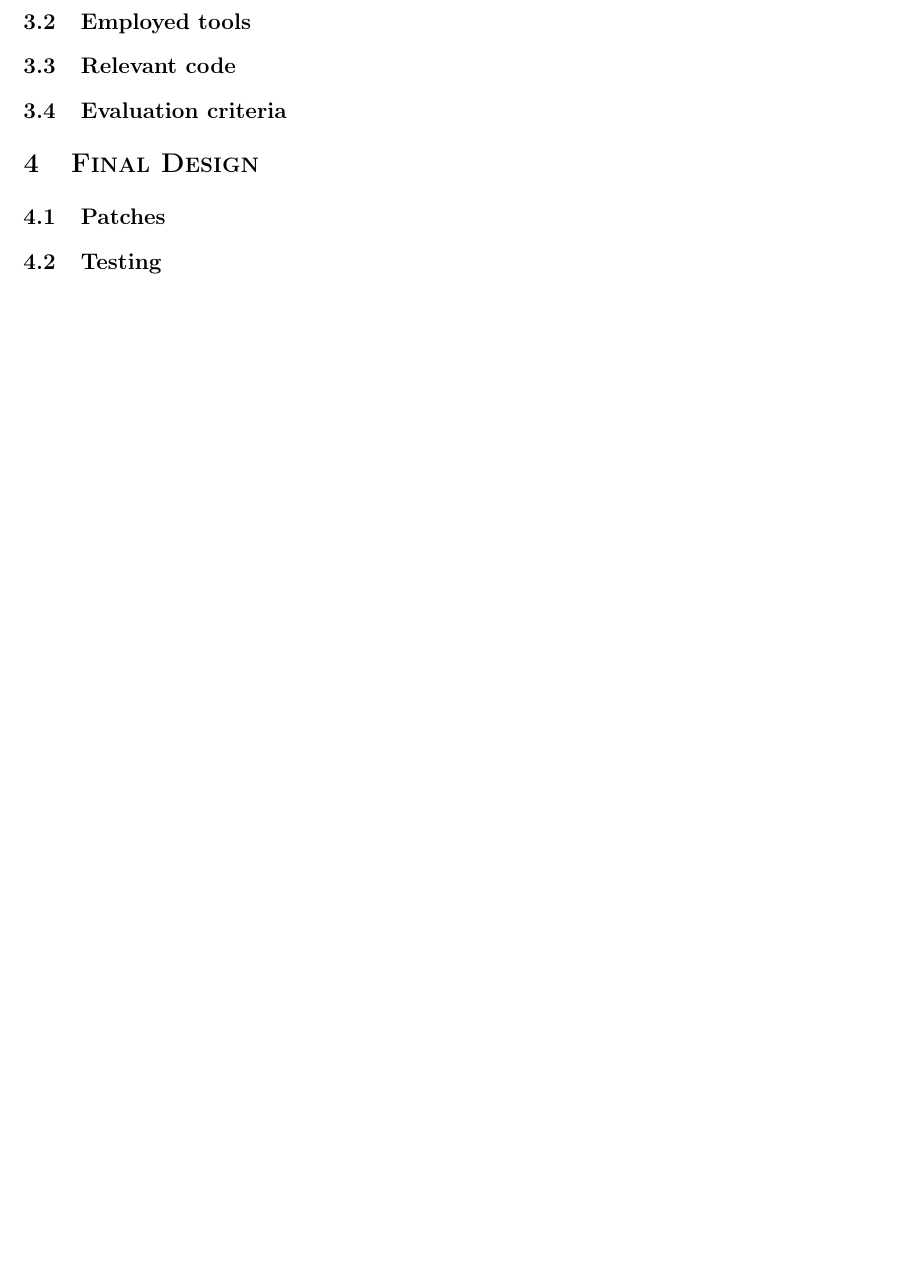
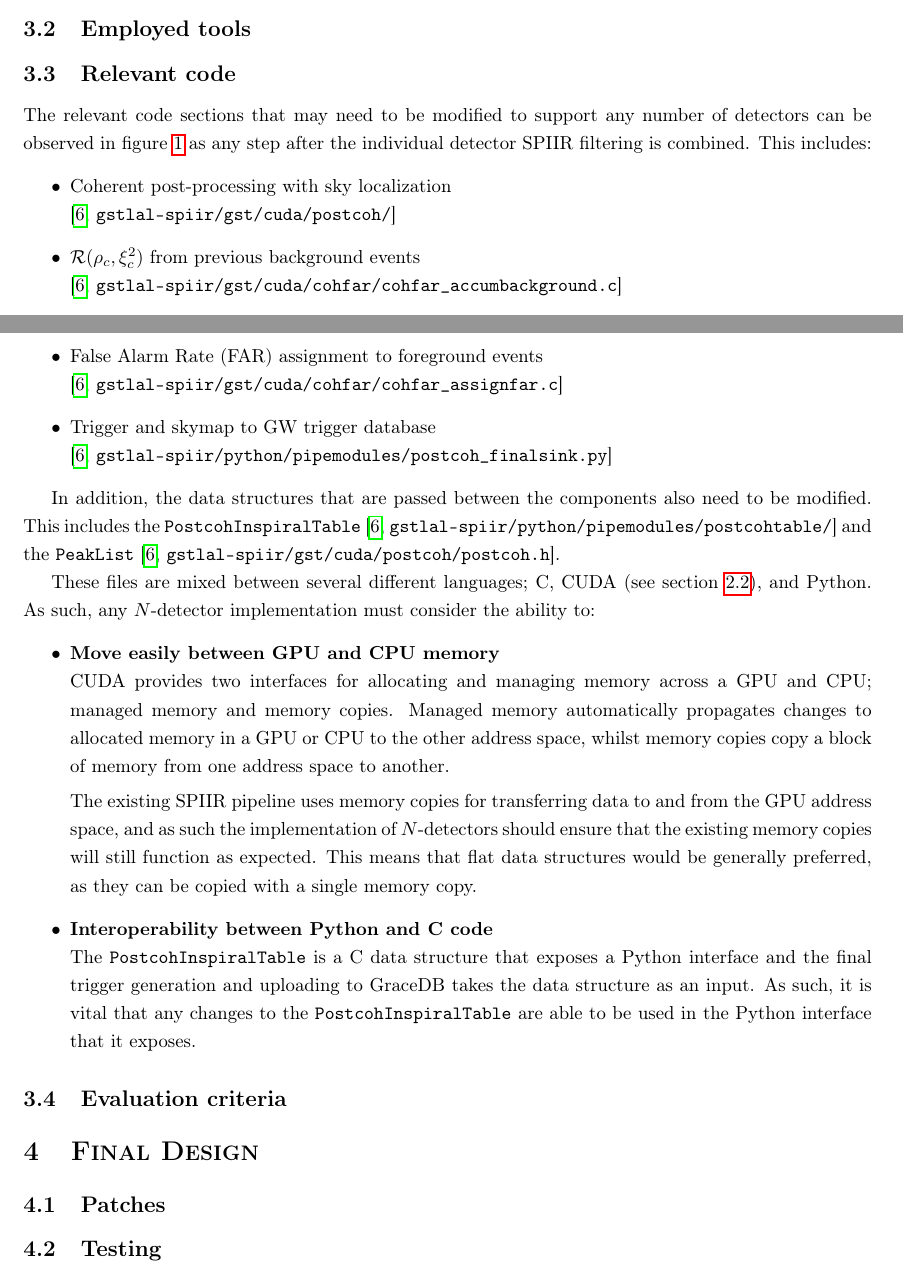
Before and after one commit to Tommoa/ozgrav-research, a LaTeX thesis (dissertation/main.tex): part of page 11 of 17 before the commit and two parts of pages 10 and 11 of 17 after it, the two joined at a grey line, cut so that both start at the same text, the shorter picture padded with empty space. Compiled offline with pdfLaTeX.

Commit message:
dissertation: Relevant code

```diff
--- a/dissertation/main.tex
+++ b/dissertation/main.tex
@@ -342,6 +342,33 @@ The below constraints are ordered in importance.
 \subsection{Relevant code} \label{sec:design_process:code}
 % Discussion of relevant code sections or requirements
 
+The relevant code sections that may need to be modified to support any number of detectors can be observed in figure \ref{fig:spiir_structure} as any step after the individual detector SPIIR filtering is combined.
+This includes:
+\begin{itemize}
+    \item Coherent post-processing with sky localization\\ \cite[\texttt{gstlal-spiir/gst/cuda/postcoh/}]{spiir}
+    \item \(\mathcal{R}(\rho_c,\xi^2_c)\) from previous background events\\ \cite[\texttt{gstlal-spiir/gst/cuda/cohfar/cohfar\_accumbackground.c}]{spiir}
+    \item False Alarm Rate (FAR) assignment to foreground events\\ \cite[\texttt{gstlal-spiir/gst/cuda/cohfar/cohfar\_assignfar.c}]{spiir}
+    \item Trigger and skymap to GW trigger database\\ \cite[\texttt{gstlal-spiir/python/pipemodules/postcoh\_finalsink.py}]{spiir}
+\end{itemize}
+
+In addition, the data structures that are passed between the components also need to be modified.
+This includes the \texttt{PostcohInspiralTable} \cite[\texttt{gstlal-spiir/python/pipemodules/postcohtable/}]{spiir} and the \texttt{PeakList} \cite[\texttt{gstlal-spiir/gst/cuda/postcoh/postcoh.h}]{spiir}.
+
+These files are mixed between several different languages; C, CUDA (see section \ref{sec:lit_review:cuda}), and Python.
+As such, any \(N\)-detector implementation must consider the ability to:
+\begin{itemize}
+    \item \textbf{Move easily between GPU and CPU memory}\\
+        CUDA provides two interfaces for allocating and managing memory across a GPU and CPU; managed memory and memory copies.
+        Managed memory automatically propagates changes to allocated memory in a GPU or CPU to the other address space, whilst memory copies copy a block of memory from one address space to another.
+
+        The existing SPIIR pipeline uses memory copies for transferring data to and from the GPU address space, and as such the implementation of \(N\)-detectors should ensure that the existing memory copies will still function as expected.
+        This means that flat data structures would be generally preferred, as they can be copied with a single memory copy.
+
+    \item \textbf{Interoperability between Python and C code}\\
+        The \texttt{PostcohInspiralTable} is a C data structure that exposes a Python interface and the final trigger generation and uploading to GraceDB takes the data structure as an input.
+        As such, it is vital that any changes to the \texttt{PostcohInspiralTable} are able to be used in the Python interface that it exposes.
+\end{itemize}
+
 \subsection{Evaluation criteria} \label{sec:design_process:criteria}
 % Framework for evaluating the success of the resulting design
 
```
